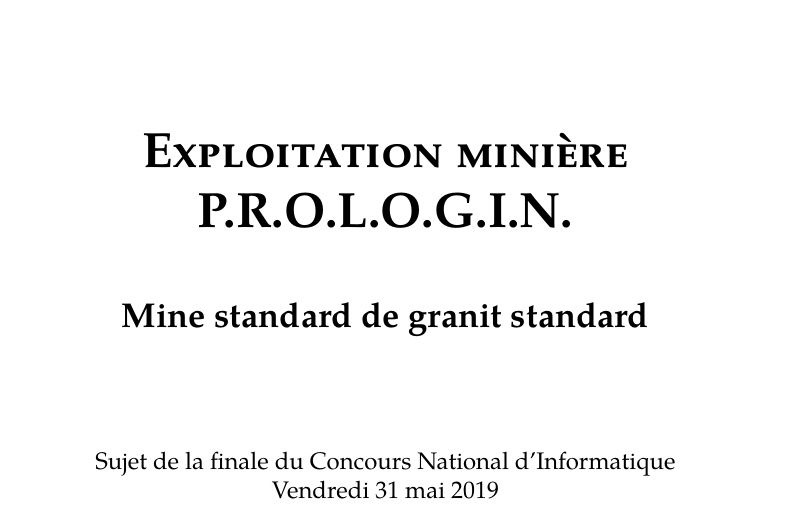
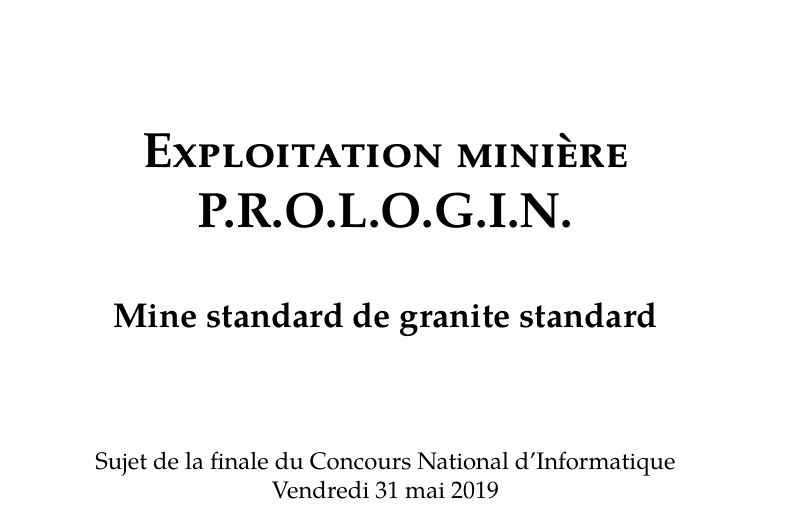
Before and after one commit to prologin/prologin2019, a LaTeX document (subject/subject.tex): part of page 1 of 9, cut so that both start at the same text. Compiled offline with XeLaTeX; a missing font is replaced by an installed copy or a similar font.

Commit message:
subject: last changes

```diff
--- a/subject/subject.tex
+++ b/subject/subject.tex
@@ -41,7 +41,7 @@
 \def\pyear{2019}
 
 \def\ptitle{\textsc{Exploitation minière P.R.O.L.O.G.I.N.}} %% Subject's main title
-\def\psubtitle{Mine standard de granit standard} %% Subject's sub title
+\def\psubtitle{Mine standard de granite standard} %% Subject's sub title
 
 \def\plogo{prologin2019.pdf} %% Logo FIXME
 \def\psubjectpicture{logo_subject.pdf} %% Picture to be displayed FIXME
```
Also changed, not shown: 1 other file.
